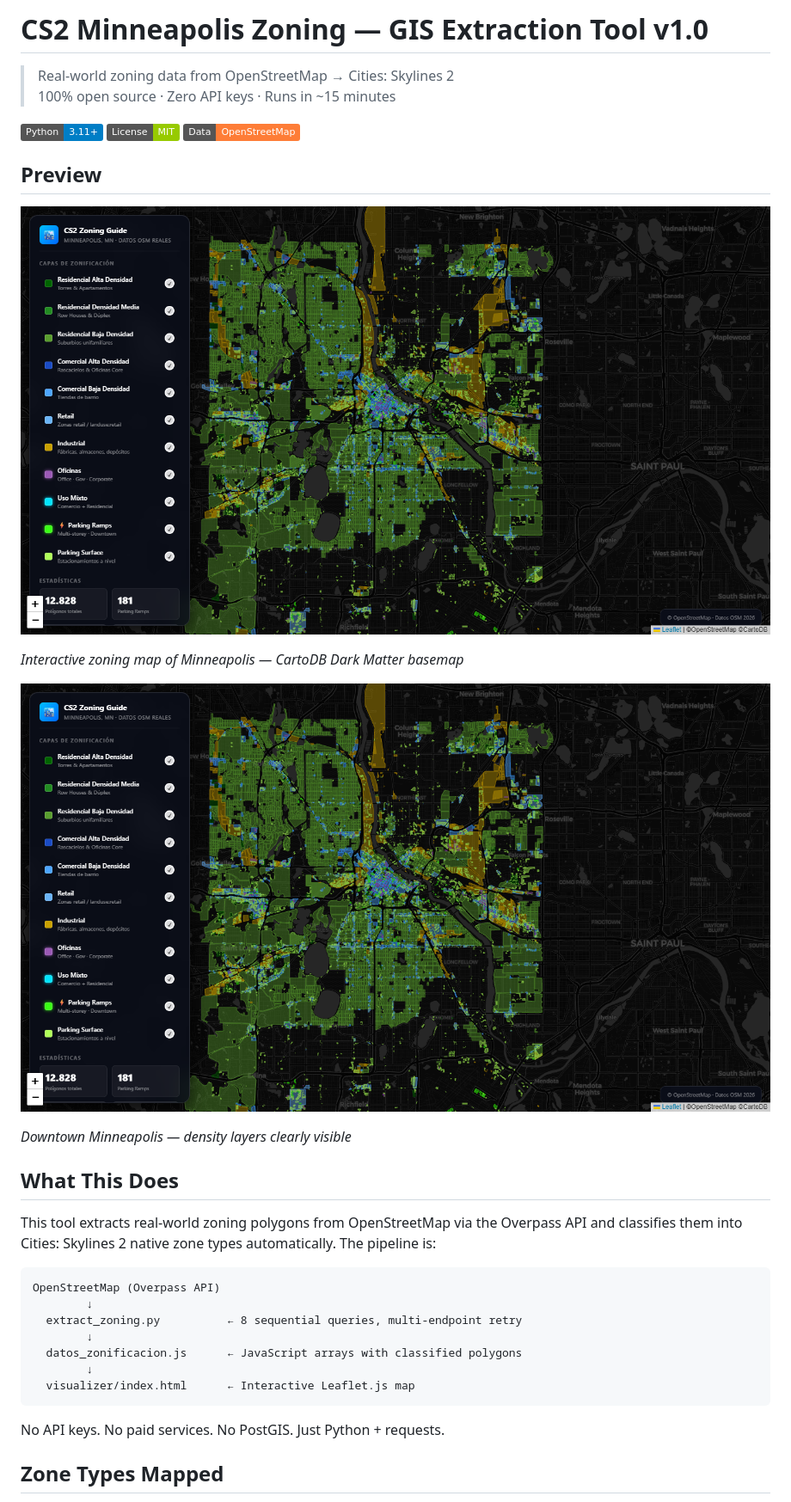
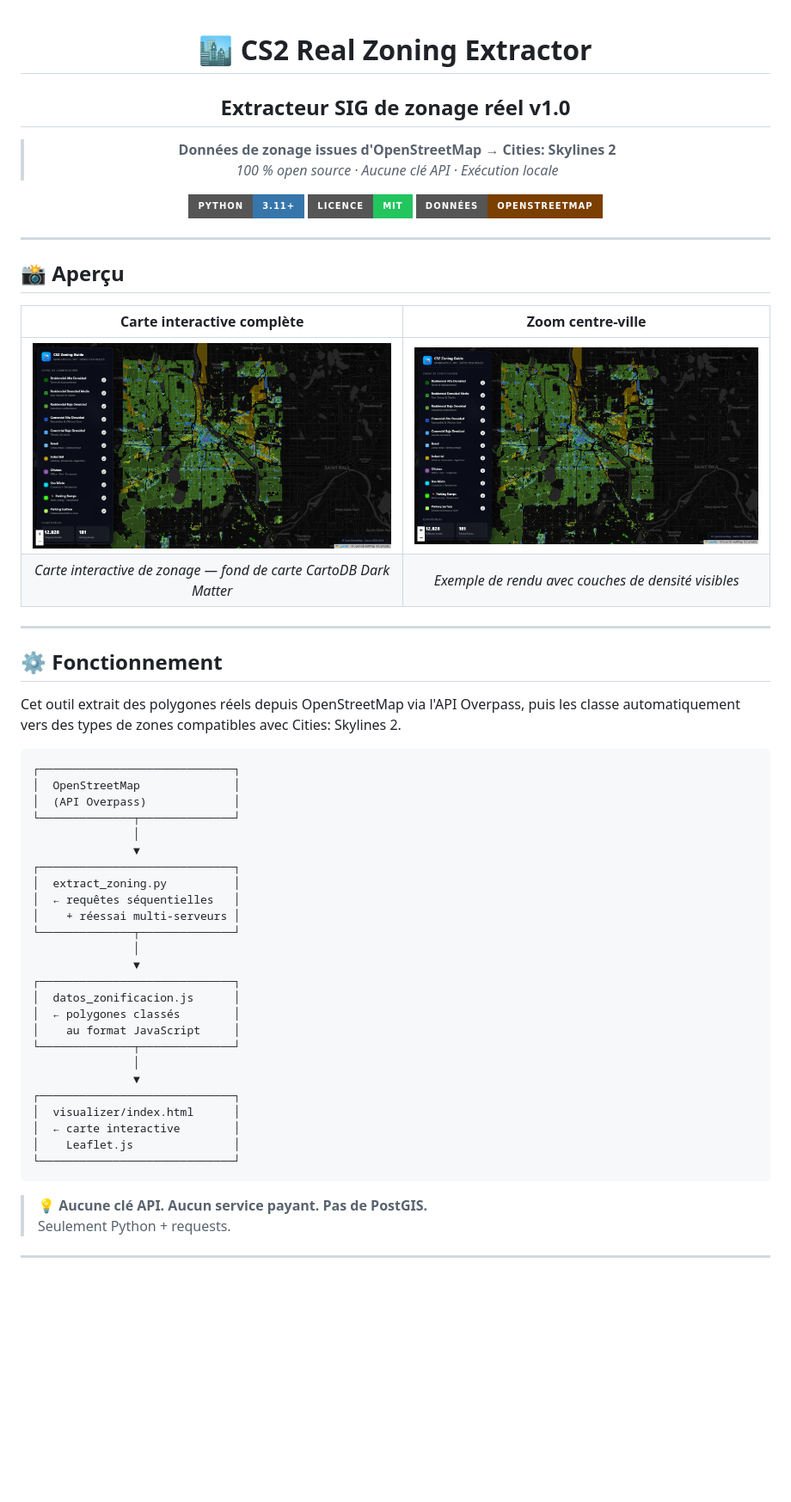
Before and after one commit to Giscolab/cs2-minneapolis-zoning, a Markdown page: README.md, the part around one of its changes. Shown at 86% size. Drawn GitHub-style; badges without logos; blank space fills up the shorter version.

````diff
--- a/README.md
+++ b/README.md
@@ -1,37 +1,66 @@
-# CS2 Minneapolis Zoning — GIS Extraction Tool v1.0
+<div align="center">
 
-> Real-world zoning data from OpenStreetMap → Cities: Skylines 2
-> 100% open source · Zero API keys · Runs in ~15 minutes
+# 🏙️ CS2 Real Zoning Extractor
+## Extracteur SIG de zonage réel v1.0
 
-![Python 3.11+](https://img.shields.io/badge/Python-3.11%2B-blue)
-![License MIT](https://img.shields.io/badge/License-MIT-green)
-![OSM Data](https://img.shields.io/badge/Data-OpenStreetMap-orange)
+> **Données de zonage issues d'OpenStreetMap → Cities: Skylines 2**
+> *100 % open source · Aucune clé API · Exécution locale*
 
-## Preview
+[![Python 3.11+](https://img.shields.io/badge/Python-3.11%2B-3776AB?style=for-the-badge&logo=python&logoColor=white)](https://www.python.org/)
+[![Licence MIT](https://img.shields.io/badge/Licence-MIT-22c55e?style=for-the-badge)](LICENSE)
+[![Données OSM](https://img.shields.io/badge/Données-OpenStreetMap-7B3F00?style=for-the-badge&logo=openstreetmap)](https://www.openstreetmap.org/)
 
-![Full map preview](docs/screenshots/preview_full.png)
+---
 
-*Interactive zoning map of Minneapolis — CartoDB Dark Matter basemap*
+</div>
 
-![Downtown zoom](docs/screenshots/preview_downtown.png)
+## 📸 Aperçu
 
-*Downtown Minneapolis — density layers clearly visible*
+<div align="center">
 
-## What This Does
+| Carte interactive complète | Zoom centre-ville |
+|:---:|:---:|
+| ![Aperçu complet](docs/screenshots/preview_full.png) | ![Zoom centre-ville](docs/screenshots/preview_downtown.png) |
+| *Carte interactive de zonage — fond de carte CartoDB Dark Matter* | *Exemple de rendu avec couches de densité visibles* |
 
-This tool extracts real-world zoning polygons from OpenStreetMap via the Overpass API and classifies them into Cities: Skylines 2 native zone types automatically. The pipeline is:
+</div>
 
-```
-OpenStreetMap (Overpass API)
-        ↓
-  extract_zoning.py          ← 8 sequential queries, multi-endpoint retry
-        ↓
-  datos_zonificacion.js      ← JavaScript arrays with classified polygons
-        ↓
-  visualizer/index.html      ← Interactive Leaflet.js map
+---
+
+## ⚙️ Fonctionnement
+
+Cet outil extrait des polygones réels depuis OpenStreetMap via l'API Overpass, puis les classe automatiquement vers des types de zones compatibles avec Cities: Skylines 2.
+
+```text
+┌─────────────────────────────┐
+│  OpenStreetMap              │
+│  (API Overpass)             │
+└──────────────┬──────────────┘
+               │
+               ▼
+┌─────────────────────────────┐
+│  extract_zoning.py          │
+│  ← requêtes séquentielles   │
+│    + réessai multi-serveurs │
+└──────────────┬──────────────┘
+               │
+               ▼
+┌─────────────────────────────┐
+│  datos_zonificacion.js      │
+│  ← polygones classés        │
+│    au format JavaScript     │
+└──────────────┬──────────────┘
+               │
+               ▼
+┌─────────────────────────────┐
+│  visualizer/index.html      │
+│  ← carte interactive        │
+│    Leaflet.js               │
+└─────────────────────────────┘
 ```
 
-No API keys. No paid services. No PostGIS. Just Python + requests.
+> 💡 **Aucune clé API. Aucun service payant. Pas de PostGIS.**
+> Seulement Python + requests.
 
-## Zone Types Mapped
+---
 
````
Also changed, not shown: other parts of README.md (+98 -64 lines), README.es.md (deleted, +0 -115 lines).
